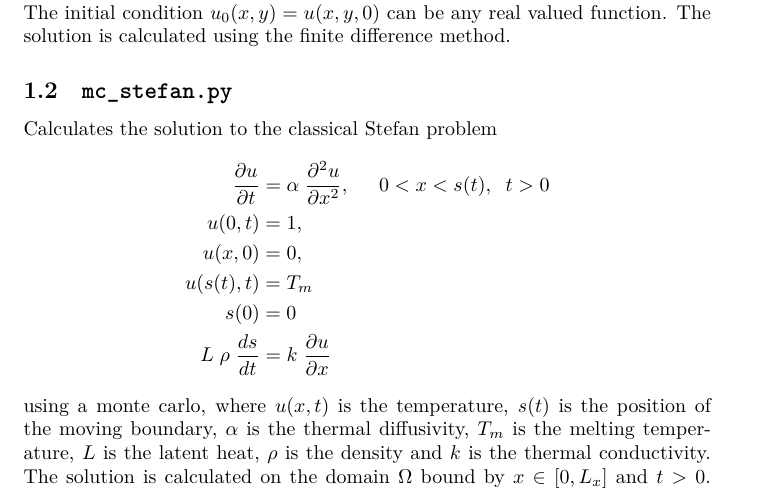
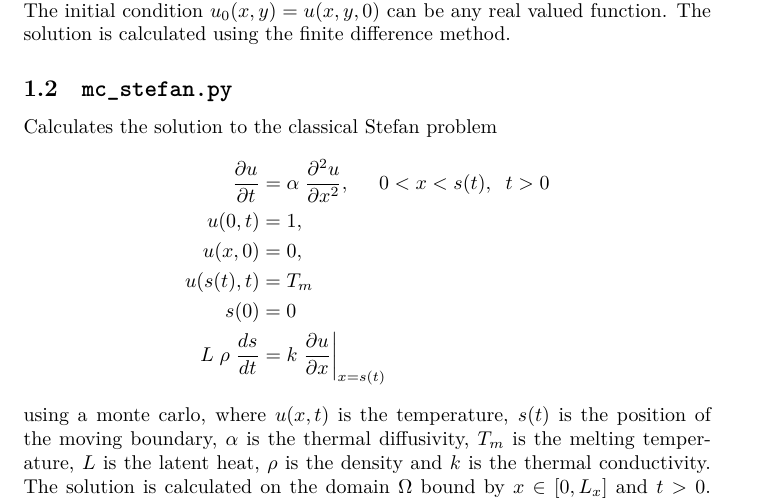
Before and after one commit to adaell/pdes, a LaTeX document (readme.tex): part of page 1 of 3, cut so that both start at the same text. Compiled offline with XeLaTeX.

Commit message:
Fixed typo

```diff
--- a/readme.tex
+++ b/readme.tex
@@ -34,7 +34,7 @@ u(0,t)&=1,\\
 u(x,0)&=0,\\
 u(s(t),t)&=T_m\\
 s(0)&=0\\
-L \hspace{0.1cm} \rho \hspace{0.1cm} \frac{ds}{dt} &= k \hspace{0.1cm} \frac{\partial u}{\partial x} %\|_{x=s(t)
+L \hspace{0.1cm} \rho \hspace{0.1cm} \frac{ds}{dt} &= k \hspace{0.1cm} \frac{\partial u}{\partial x}\bigg|_{x=s(t)}
 \end{align*}
 using a monte carlo, where $u(x,t)$ is the temperature, $s(t)$ is the position of the moving boundary, $\alpha$ is the thermal diffusivity, $T_m$ is the melting temperature, $L$ is the latent heat, $\rho$ is the density and $k$ is the thermal conductivity. The solution is calculated on the domain $\Omega$ bound by $x \in [0,L_x]$ and $t > 0$. The code models the free boundary using the method proposed by Stoor \cite{stoor}.
 \newline
```
Also changed, not shown: readme.pdf.
